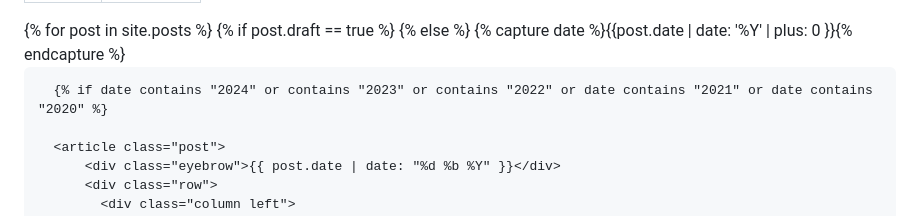
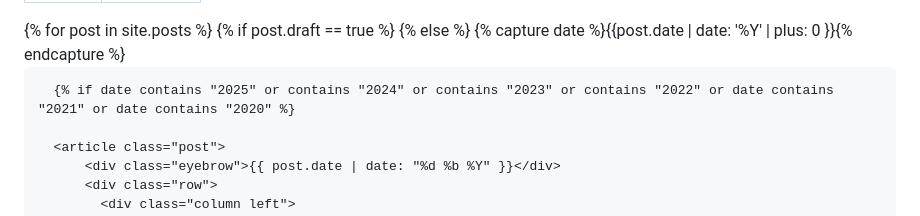
Before and after one commit to maluta/maluta.github.com, a Markdown page: oldblog.md, the part around the change. Drawn GitHub-style.

```diff
--- a/oldblog.md
+++ b/oldblog.md
@@ -9,7 +9,7 @@ permalink: /blog/
       {% else %}
       {% capture date %}{{post.date | date: '%Y' | plus: 0 }}{% endcapture %}
 
-      {% if date contains "2024" or contains "2023" or contains "2022" or date contains "2021" or date contains "2020" %}
+      {% if date contains "2025" or contains "2024" or contains "2023" or contains "2022" or date contains "2021" or date contains "2020" %}
 
       <article class="post">
           <div class="eyebrow">{{ post.date | date: "%d %b %Y" }}</div>
```
